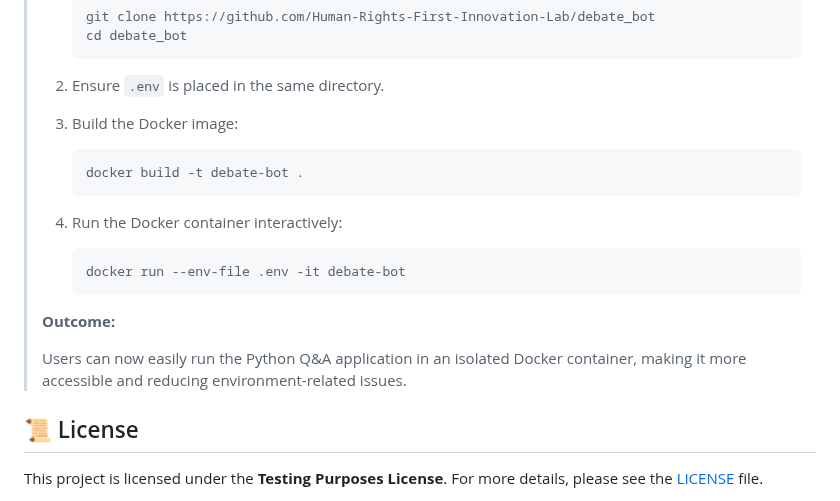
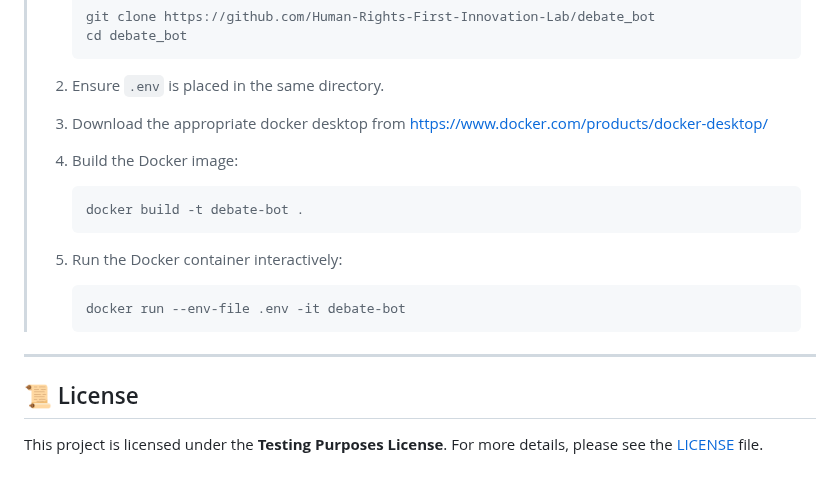
Before and after one commit to RedParrotBerkeley/presidential_debate_app, a Markdown page: README.md, the part around the change. Drawn GitHub-style.

````diff
--- a/README.md
+++ b/README.md
@@ -314,21 +314,21 @@ Stay informed about the latest changes and improvements to the project. Below yo
 >
 > 2. Ensure `.env` is placed in the same directory.
 >
-> 3. Build the Docker image:
+> 3. Download the appropriate docker desktop from https://www.docker.com/products/docker-desktop/
+>
+> 4. Build the Docker image:
 >
 >    ```bash
 >    docker build -t debate-bot .
 >    ```
 >
-> 4. Run the Docker container interactively:
+> 5. Run the Docker container interactively:
 >
 >    ```bash
 >    docker run --env-file .env -it debate-bot
 >    ```
 >
-> **Outcome:**
->
-> Users can now easily run the Python Q&A application in an isolated Docker container, making it more accessible and reducing environment-related issues.
+---
 
 
 
````
